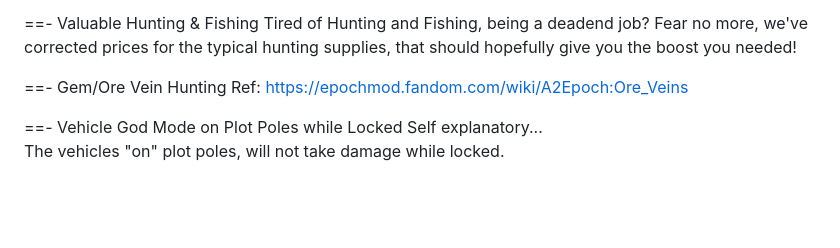
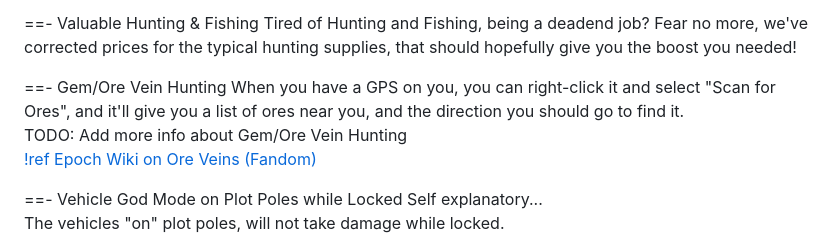
Before and after one commit to LovelessCodes/msgzwiki, a Markdown page: addons.md, the part around the change. GitHub-like rendering; blank space fills up the shorter version.

Commit message:
add more to gem/ore vein hunting addon

```diff
--- a/addons.md
+++ b/addons.md
@@ -45,7 +45,9 @@ TODO: Video Guide of setting this up
 Tired of Hunting and Fishing, being a deadend job? Fear no more, we've corrected prices for the typical hunting supplies, that should hopefully give you the boost you needed!
 
 ==- Gem/Ore Vein Hunting
-Ref: https://epochmod.fandom.com/wiki/A2Epoch:Ore_Veins
+When you have a GPS on you, you can right-click it and select "Scan for Ores", and it'll give you a list of ores near you, and the direction you should go to find it.
+TODO: Add more info about Gem/Ore Vein Hunting
+[!ref Epoch Wiki on Ore Veins (Fandom)](https://epochmod.fandom.com/wiki/A2Epoch:Ore_Veins)
 
 ==- Vehicle God Mode on Plot Poles while Locked
 Self explanatory...
```
